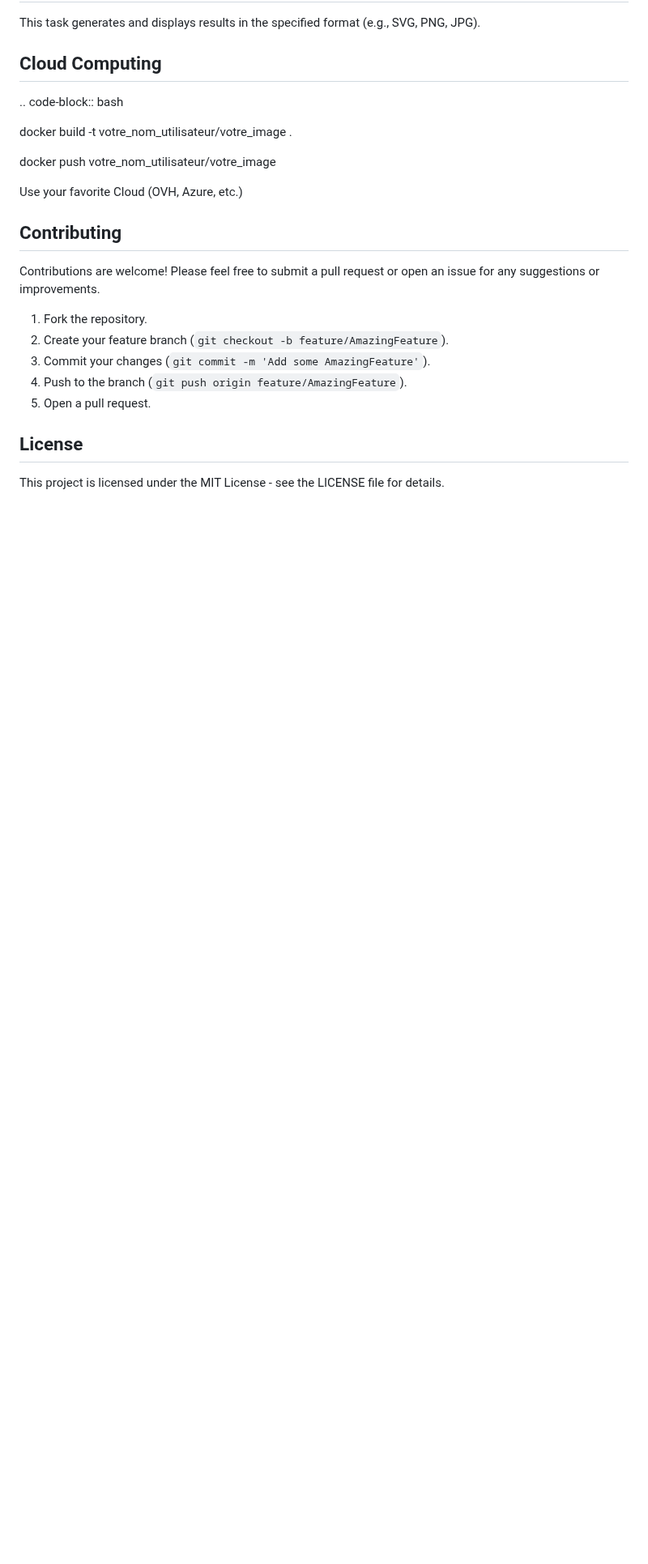
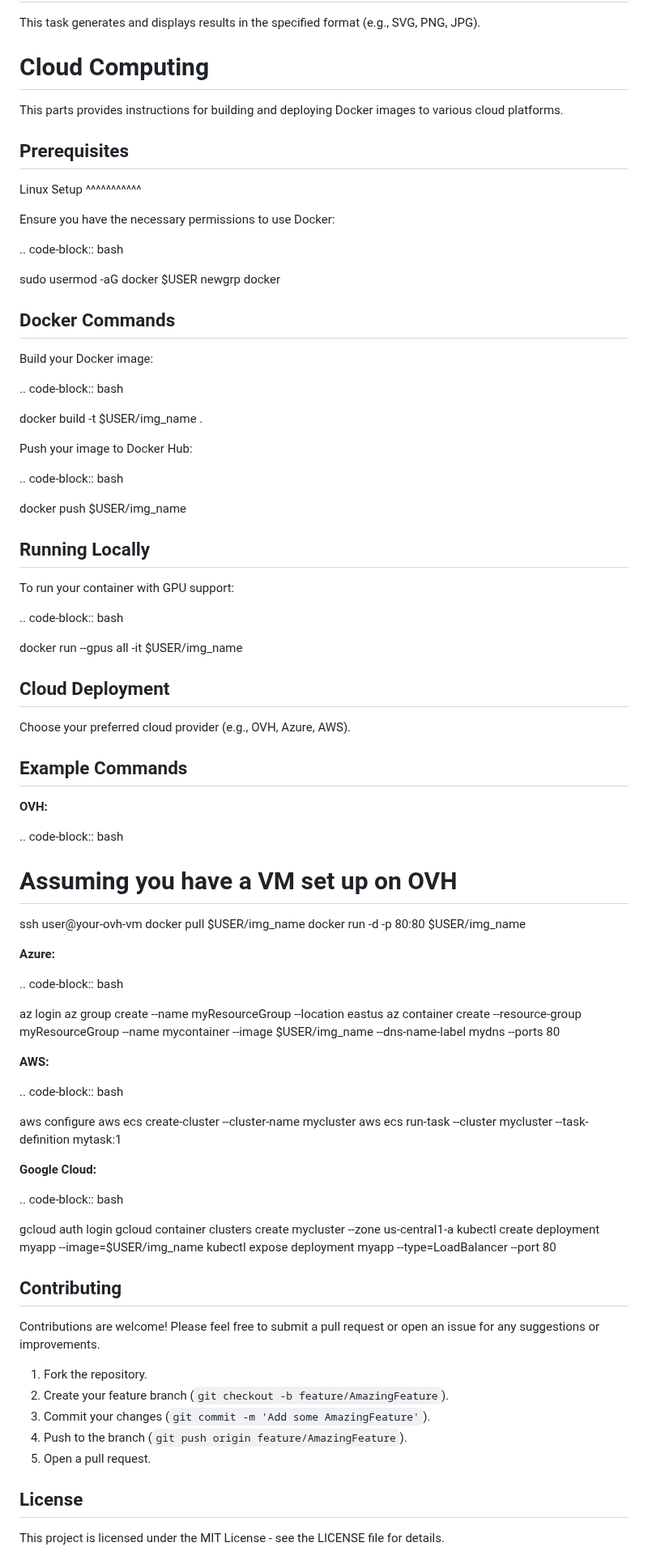
Before and after one commit to fabienfrfr/PixelBytes, a Markdown page: README.md, the part around the change. Shown at 81% size. Rendered like a GitHub page; blank space fills up the shorter version.

Commit message:
update rst

```diff
--- a/README.md
+++ b/README.md
@@ -144,15 +144,89 @@ This task generates and displays results in the specified format (e.g., SVG, PNG
 
 
 Cloud Computing
------
+===============
+
+This parts provides instructions for building and deploying Docker images to various cloud platforms.
+
+Prerequisites
+-------------
+
+Linux Setup
+^^^^^^^^^^^
+
+Ensure you have the necessary permissions to use Docker:
 
 .. code-block:: bash
 
-   docker build -t votre_nom_utilisateur/votre_image .
+   sudo usermod -aG docker $USER
+   newgrp docker
 
-   docker push votre_nom_utilisateur/votre_image
+Docker Commands
+---------------
 
-Use your favorite Cloud (OVH, Azure, etc.)
+Build your Docker image:
+
+.. code-block:: bash
+
+   docker build -t $USER/img_name .
+
+Push your image to Docker Hub:
+
+.. code-block:: bash
+
+   docker push $USER/img_name
+
+Running Locally
+---------------
+
+To run your container with GPU support:
+
+.. code-block:: bash
+
+   docker run --gpus all -it $USER/img_name
+
+
+Cloud Deployment
+----------------
+
+Choose your preferred cloud provider (e.g., OVH, Azure, AWS).
+
+Example Commands
+----------------
+
+**OVH:**
+
+.. code-block:: bash
+
+   # Assuming you have a VM set up on OVH
+   ssh user@your-ovh-vm
+   docker pull $USER/img_name
+   docker run -d -p 80:80 $USER/img_name
+
+**Azure:**
+
+.. code-block:: bash
+
+   az login
+   az group create --name myResourceGroup --location eastus
+   az container create --resource-group myResourceGroup --name mycontainer --image $USER/img_name --dns-name-label mydns --ports 80
+
+**AWS:**
+
+.. code-block:: bash
+
+   aws configure
+   aws ecs create-cluster --cluster-name mycluster
+   aws ecs run-task --cluster mycluster --task-definition mytask:1
+
+**Google Cloud:**
+
+.. code-block:: bash
+
+   gcloud auth login
+   gcloud container clusters create mycluster --zone us-central1-a
+   kubectl create deployment myapp --image=$USER/img_name
+   kubectl expose deployment myapp --type=LoadBalancer --port 80
 
 
 Contributing
```
